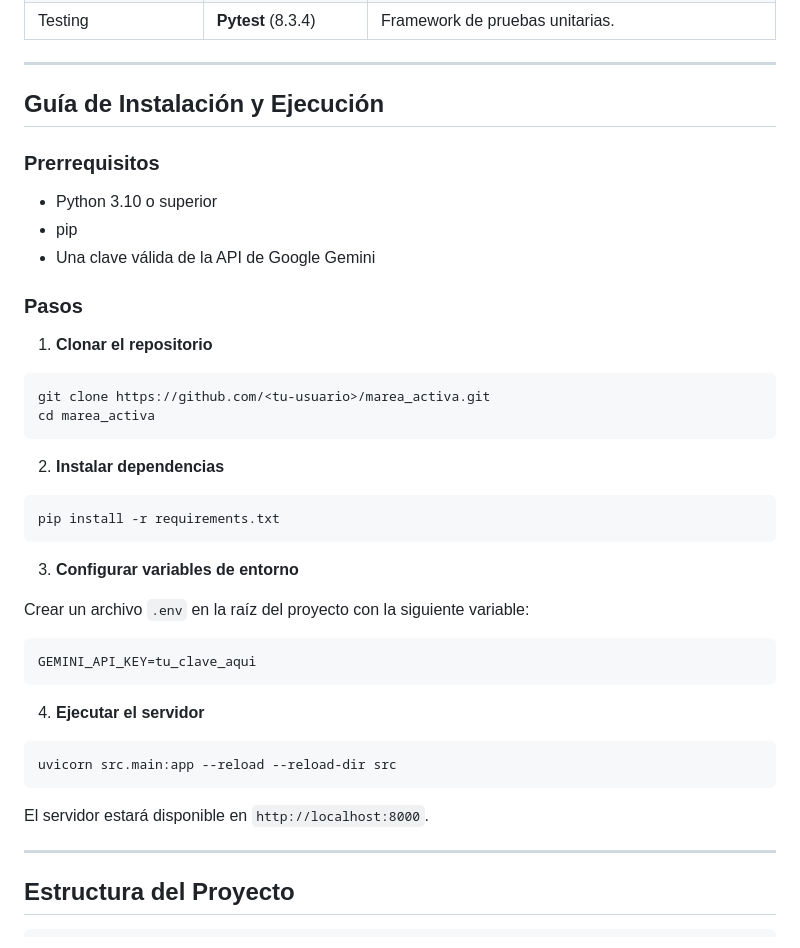
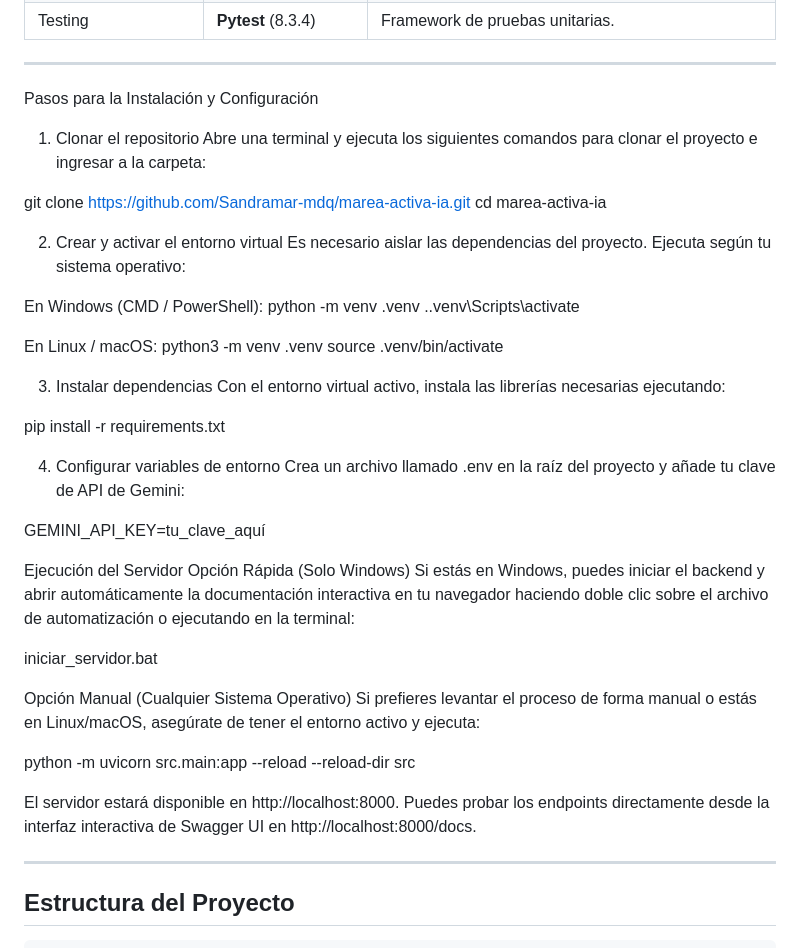
Before and after one commit to Sandramar-mdq/marea-activa-ia, a Markdown page: README.md, the part around the change. Drawn GitHub-style.

Commit message:
Update README.md
correccion de pasos para la ejecucion

````diff
--- a/README.md
+++ b/README.md
@@ -20,44 +20,46 @@ Desarrollo de un sistema de recomendación inteligente bajo arquitectura de agen
 
 ---
 
-## Guía de Instalación y Ejecución
+Pasos para la Instalación y Configuración
+1. Clonar el repositorio
+Abre una terminal y ejecuta los siguientes comandos para clonar el proyecto e ingresar a la carpeta:
 
-### Prerrequisitos
+git clone https://github.com/Sandramar-mdq/marea-activa-ia.git
+cd marea-activa-ia
 
-- Python 3.10 o superior
-- pip
-- Una clave válida de la API de Google Gemini
+2. Crear y activar el entorno virtual
+Es necesario aislar las dependencias del proyecto. Ejecuta según tu sistema operativo:
 
-### Pasos
+En Windows (CMD / PowerShell):
+python -m venv .venv
+..venv\Scripts\activate
 
-1. **Clonar el repositorio**
+En Linux / macOS:
+python3 -m venv .venv
+source .venv/bin/activate
 
-```bash
-git clone https://github.com/<tu-usuario>/marea_activa.git
-cd marea_activa
-```
+3. Instalar dependencias
+Con el entorno virtual activo, instala las librerías necesarias ejecutando:
 
-2. **Instalar dependencias**
+pip install -r requirements.txt
 
-```bash
-pip install -r requirements.txt
-```
+4. Configurar variables de entorno
+Crea un archivo llamado .env en la raíz del proyecto y añade tu clave de API de Gemini:
 
-3. **Configurar variables de entorno**
+GEMINI_API_KEY=tu_clave_aquí
 
-Crear un archivo `.env` en la raíz del proyecto con la siguiente variable:
+Ejecución del Servidor
+Opción Rápida (Solo Windows)
+Si estás en Windows, puedes iniciar el backend y abrir automáticamente la documentación interactiva en tu navegador haciendo doble clic sobre el archivo de automatización o ejecutando en la terminal:
 
-```
-GEMINI_API_KEY=tu_clave_aqui
-```
+iniciar_servidor.bat
 
-4. **Ejecutar el servidor**
+Opción Manual (Cualquier Sistema Operativo)
+Si prefieres levantar el proceso de forma manual o estás en Linux/macOS, asegúrate de tener el entorno activo y ejecuta:
 
-```bash
-uvicorn src.main:app --reload --reload-dir src
-```
+python -m uvicorn src.main:app --reload --reload-dir src
 
-El servidor estará disponible en `http://localhost:8000`.
+El servidor estará disponible en http://localhost:8000. Puedes probar los endpoints directamente desde la interfaz interactiva de Swagger UI en http://localhost:8000/docs.
 
 ---
 
````
